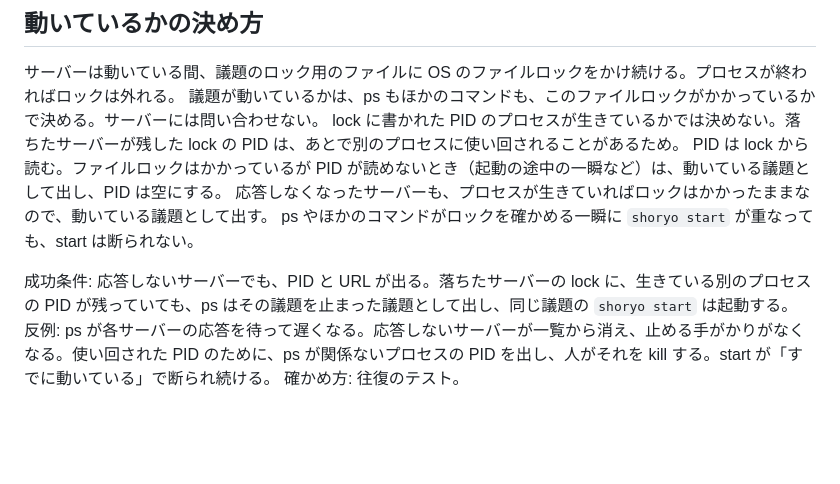
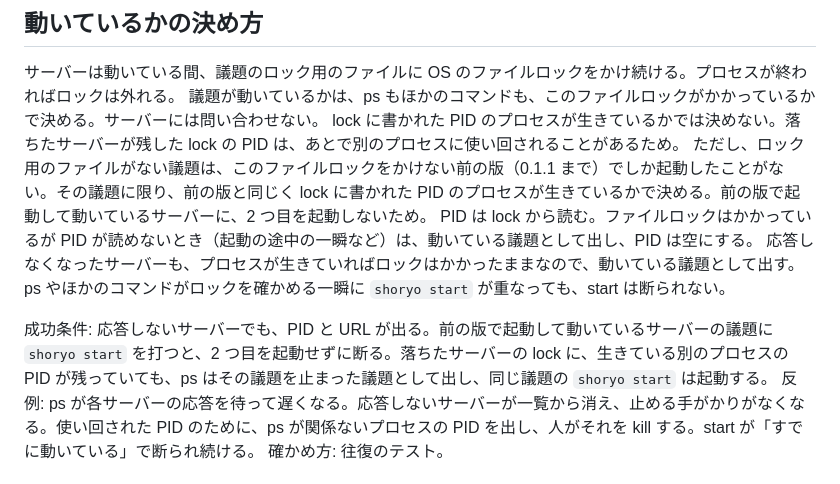
Before and after one commit to ba0918/shoryo, a Markdown page: docs/spec/ps.md, the part around the change. Drawn GitHub-style; blank space fills up the shorter version.

Commit message:
docs: lock.guard のない議題は PID で判断することを仕様と変更履歴に書く

```diff
--- a/docs/spec/ps.md
+++ b/docs/spec/ps.md
@@ -45,11 +45,12 @@ LLM も、JSON の出力で同じコマンドを使える（[議題名がわか
 サーバーは動いている間、議題のロック用のファイルに OS のファイルロックをかけ続ける。プロセスが終わればロックは外れる。
 議題が動いているかは、ps もほかのコマンドも、このファイルロックがかかっているかで決める。サーバーには問い合わせない。
 lock に書かれた PID のプロセスが生きているかでは決めない。落ちたサーバーが残した lock の PID は、あとで別のプロセスに使い回されることがあるため。
+ただし、ロック用のファイルがない議題は、このファイルロックをかけない前の版（0.1.1 まで）でしか起動したことがない。その議題に限り、前の版と同じく lock に書かれた PID のプロセスが生きているかで決める。前の版で起動して動いているサーバーに、2 つ目を起動しないため。
 PID は lock から読む。ファイルロックはかかっているが PID が読めないとき（起動の途中の一瞬など）は、動いている議題として出し、PID は空にする。
 応答しなくなったサーバーも、プロセスが生きていればロックはかかったままなので、動いている議題として出す。
 ps やほかのコマンドがロックを確かめる一瞬に `shoryo start` が重なっても、start は断られない。
 
-成功条件: 応答しないサーバーでも、PID と URL が出る。落ちたサーバーの lock に、生きている別のプロセスの PID が残っていても、ps はその議題を止まった議題として出し、同じ議題の `shoryo start` は起動する。
+成功条件: 応答しないサーバーでも、PID と URL が出る。前の版で起動して動いているサーバーの議題に `shoryo start` を打つと、2 つ目を起動せずに断る。落ちたサーバーの lock に、生きている別のプロセスの PID が残っていても、ps はその議題を止まった議題として出し、同じ議題の `shoryo start` は起動する。
 反例: ps が各サーバーの応答を待って遅くなる。応答しないサーバーが一覧から消え、止める手がかりがなくなる。使い回された PID のために、ps が関係ないプロセスの PID を出し、人がそれを kill する。start が「すでに動いている」で断られ続ける。
 確かめ方: 往復のテスト。
 
```
Also changed, not shown: CHANGELOG.md (+4 -0 lines).
